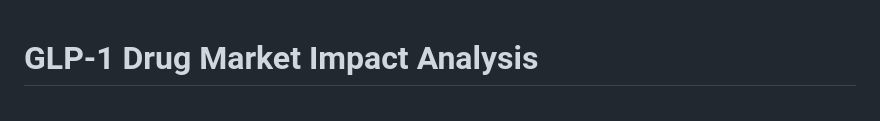
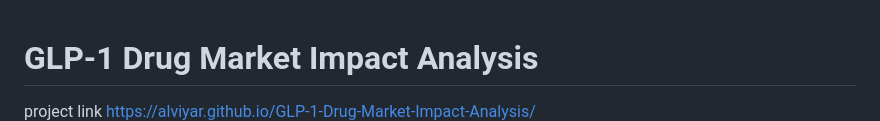
Before and after one commit to alviyar/GLP-1-Drug-Market-Impact-Analysis, a Markdown page: README.md, the part around the change. Rendered like a GitHub page.

Commit message:
Update README with project link
Add project link to README file.

```diff
--- a/README.md
+++ b/README.md
@@ -1,4 +1,5 @@
 # GLP-1 Drug Market Impact Analysis
+project link https://alviyar.github.io/GLP-1-Drug-Market-Impact-Analysis/
 ![Page 1](docs/glp.1.png)
 ![Page 1](docs/glp.2.png)
 ![Page 1](docs/glp.3.png)
```
